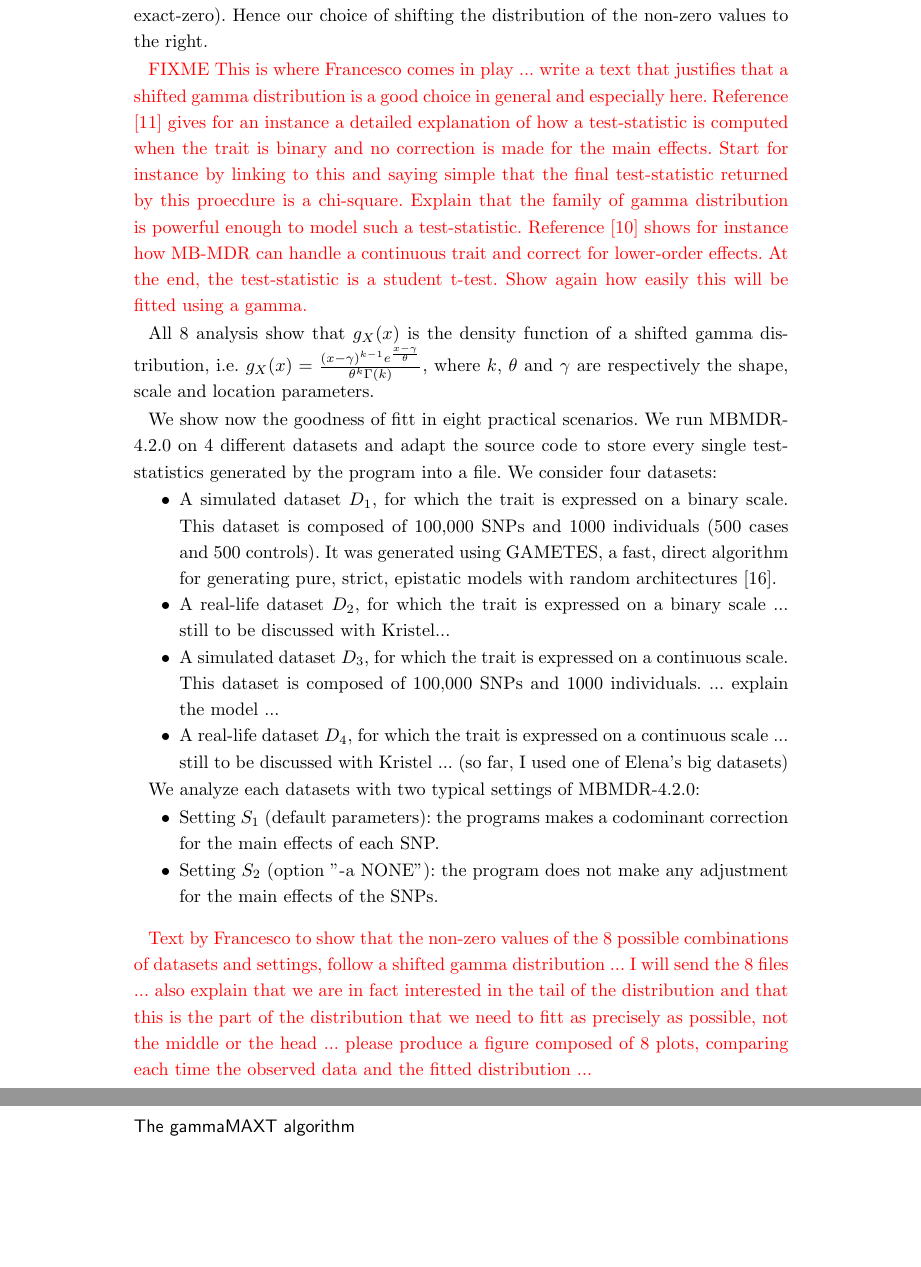
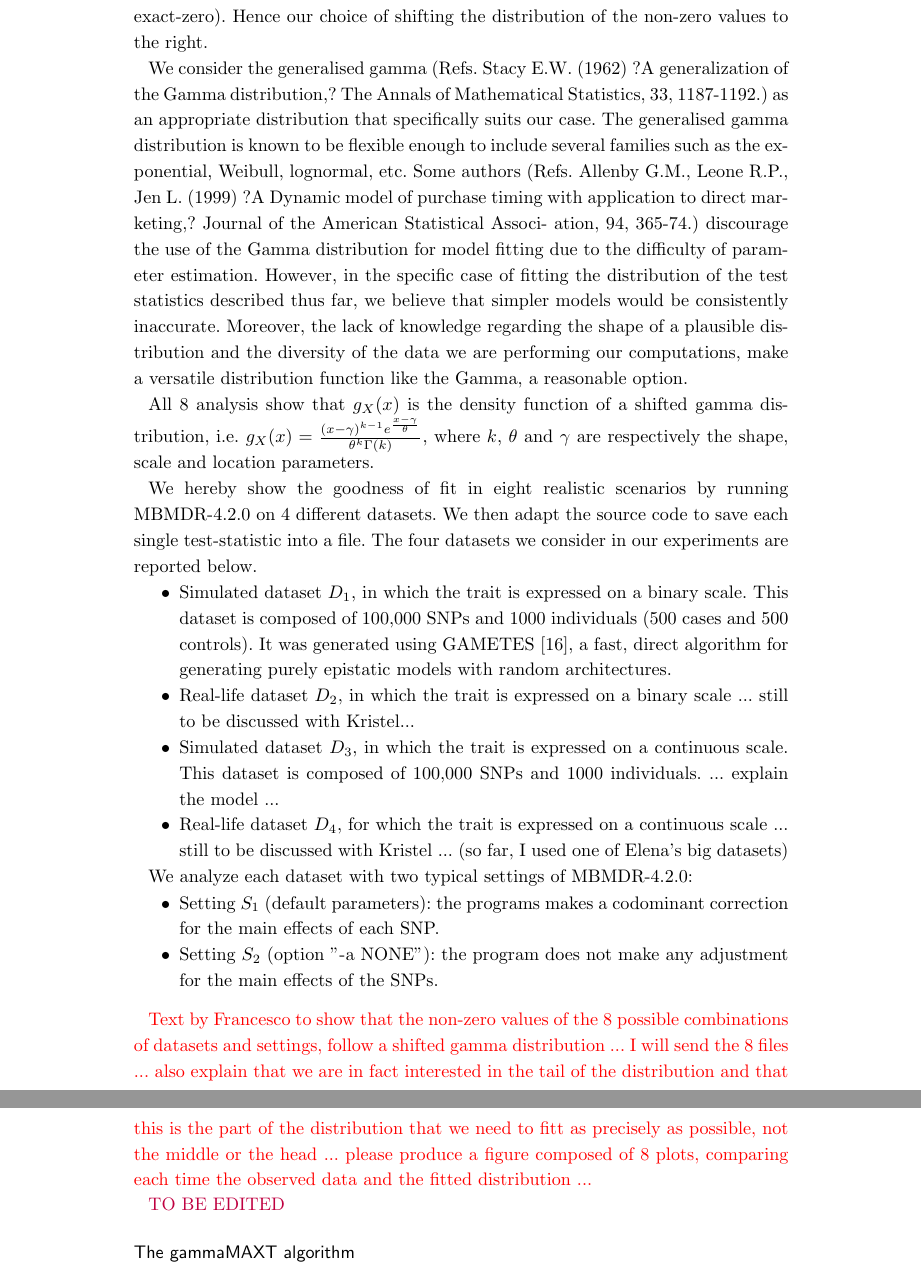
Before and after one commit to fgadaleta/academic-papers, a LaTeX document (gammamax/vanlishout_gammaMAXT.tex): two parts of pages 4 and 5 of 8, joined at a grey line, cut so that both start at the same text, the shorter picture padded with empty space. Compiled offline with pdfLaTeX.

Commit message:
draft gammamax

```diff
--- a/gammamax/vanlishout_gammaMAXT.tex
+++ b/gammamax/vanlishout_gammaMAXT.tex
@@ -307,20 +312,24 @@ f_X(x) = (1-\pi) \delta(x) + \pi g_X(x) \mathbbm{1}_{(x>0)}
 where $\delta(x)$ is a point probability mass at $x=0$ and $\mathbbm{1}_{(x>0)}$ is an indicator function taking the value 1 if $x>0$ and 0 otherwise.
 The parameter $\pi$ depends on the dataset at hand. As a matter of fact, the minimum of the nonzero values cannot be too close to zero, because it would correspond to an interaction for which no genotype combination would show any significant association with the trait (which would lead to the ``O'' category for each genotype combination and therefore an exact-zero). Hence our choice of shifting the distribution of the non-zero values to the right.
 
-{\color{red} FIXME This is where Francesco comes in play ... write a text that justifies that a shifted gamma distribution is a good choice in general and especially here. Reference \cite{VanLishout2013} gives for an instance a detailed explanation of how a test-statistic is computed when the trait is binary and no correction is made for the main effects. Start for instance by linking to this and saying simple that the final test-statistic returned by this proecdure is a chi-square. Explain that the family of gamma distribution is powerful enough to model such a test-statistic. Reference \cite{Mahachie2012} shows for instance how MB-MDR can handle a continuous trait and correct for lower-order effects. At the end, the test-statistic is a student t-test. Show again how easily this will be fitted using a gamma.}
+We consider the generalised gamma (Refs. Stacy E.W. (1962) ?A generalization of the Gamma distribution,? The Annals of Mathematical Statistics, 33, 1187-1192.) as an appropriate distribution that specifically suits our case. The generalised gamma distribution is known to be flexible enough to include several families such as the exponential, Weibull, lognormal, etc.
+Some authors (Refs. Allenby G.M., Leone R.P., Jen L. (1999) ?A Dynamic model of purchase timing with application to direct marketing,? Journal of the American Statistical Associ- ation, 94, 365-74.) discourage the use of  the Gamma distribution for model fitting due to the difficulty of parameter estimation. However, in the specific case of fitting the distribution of the test statistics described thus far, we believe that simpler models would be consistently inaccurate. Moreover, the lack of knowledge regarding the shape of a plausible distribution and the diversity of the data we are performing our computations, make a versatile distribution function like the Gamma, a reasonable  option.
+
+%{\color{red} FIXME This is where Francesco comes in play ... write a text that justifies that a shifted gamma distribution is a good choice in general and especially here. Reference \cite{VanLishout2013} gives for an instance a detailed explanation of how a test-statistic is computed when the trait is binary and no correction is made for the main effects. Start for instance by linking to this and saying simple that the final test-statistic returned by this proecdure is a chi-square. Explain that the family of gamma distribution is powerful enough to model such a test-statistic. Reference \cite{Mahachie2012} shows for instance how MB-MDR can handle a continuous trait and correct for lower-order effects. At the end, the test-statistic is a student t-test. Show again how easily this will be fitted using a gamma.}
 
 All 8 analysis show that $g_X(x)$ is the density function of a shifted gamma distribution, i.e. $g_X(x) = \frac{(x-\gamma)^{k-1}e^{\frac{x-\gamma}{\theta}}}{\theta^k\Gamma(k)}$, where $k$, $\theta$ and $\gamma$ are respectively the shape, scale and location parameters.
 
-We show now the goodness of fitt in eight practical scenarios. We run MBMDR-4.2.0 on 4 different datasets and adapt the source code to store every single test-statistics generated by the program into a file. We consider four datasets:
+We hereby show the goodness of fit in eight realistic scenarios by running MBMDR-4.2.0 on 4 different datasets. We then adapt the source code to save each single test-statistic into a file. The four datasets we consider in our experiments are reported below.
 
 \begin{itemize}
-\item A simulated dataset $D_1$, for which the trait is expressed on a binary scale. This dataset is composed of 100,000 SNPs and 1000 individuals (500 cases and 500 controls). It was generated using GAMETES, a fast, direct algorithm for generating pure, strict, epistatic models with random architectures \cite{gametes2012}.
-\item A real-life dataset $D_2$, for which the trait is expressed on a binary scale ... still to be discussed with Kristel...
-\item A simulated dataset $D_3$, for which the trait is expressed on a continuous scale. This dataset is composed of 100,000 SNPs and 1000 individuals. ... explain the model ...
-\item A real-life dataset $D_4$, for which the trait is expressed on a continuous scale ... still to be discussed with Kristel ... (so far, I used one of Elena's big datasets)
+\item Simulated dataset $D_1$, in which the trait is expressed on a binary scale. This dataset is composed of 100,000 SNPs and 1000 individuals (500 cases and 500 controls). It was generated using GAMETES  \cite{gametes2012}, a fast, direct algorithm for generating purely epistatic models with random architectures.
+\item Real-life dataset $D_2$, in which the trait is expressed on a binary scale ... still to be discussed with Kristel...
+\item Simulated dataset $D_3$, in which the trait is expressed on a continuous scale. This dataset is composed of 100,000 SNPs and 1000 individuals. ... explain the model ...
+
+\item Real-life dataset $D_4$, for which the trait is expressed on a continuous scale ... still to be discussed with Kristel ... (so far, I used one of Elena's big datasets)
 \end{itemize}
 
-We analyze each datasets with two typical settings of MBMDR-4.2.0:
+We analyze each dataset with two typical settings of MBMDR-4.2.0:
 \begin{itemize}
 \item Setting $S_1$ (default parameters): the programs makes a codominant correction for the main effects of each SNP.
 \item Setting $S_2$ (option "-a NONE"): the program does not make any adjustment for the main effects of the SNPs.
@@ -329,6 +338,8 @@ We analyze each datasets with two typical settings of MBMDR-4.2.0:
 \smallskip
 
 {\color{red} Text by Francesco to show that the non-zero values of the 8 possible combinations of datasets and settings, follow a shifted gamma distribution ... I will send the 8 files ... also explain that we are in fact interested in the tail of the distribution and that this is the part of the distribution that we need to fitt as precisely as possible, not the middle or the head ... please produce a figure composed of 8 plots, comparing each time the observed data and the fitted distribution ...}
+
+{\color{purple} TO BE EDITED}
 
 \subsection*{The gammaMAXT algorithm}
 
```
Also changed, not shown: gammamax/vanlishout_gammaMAXT.tex (5 more changed lines), 1 other file.
